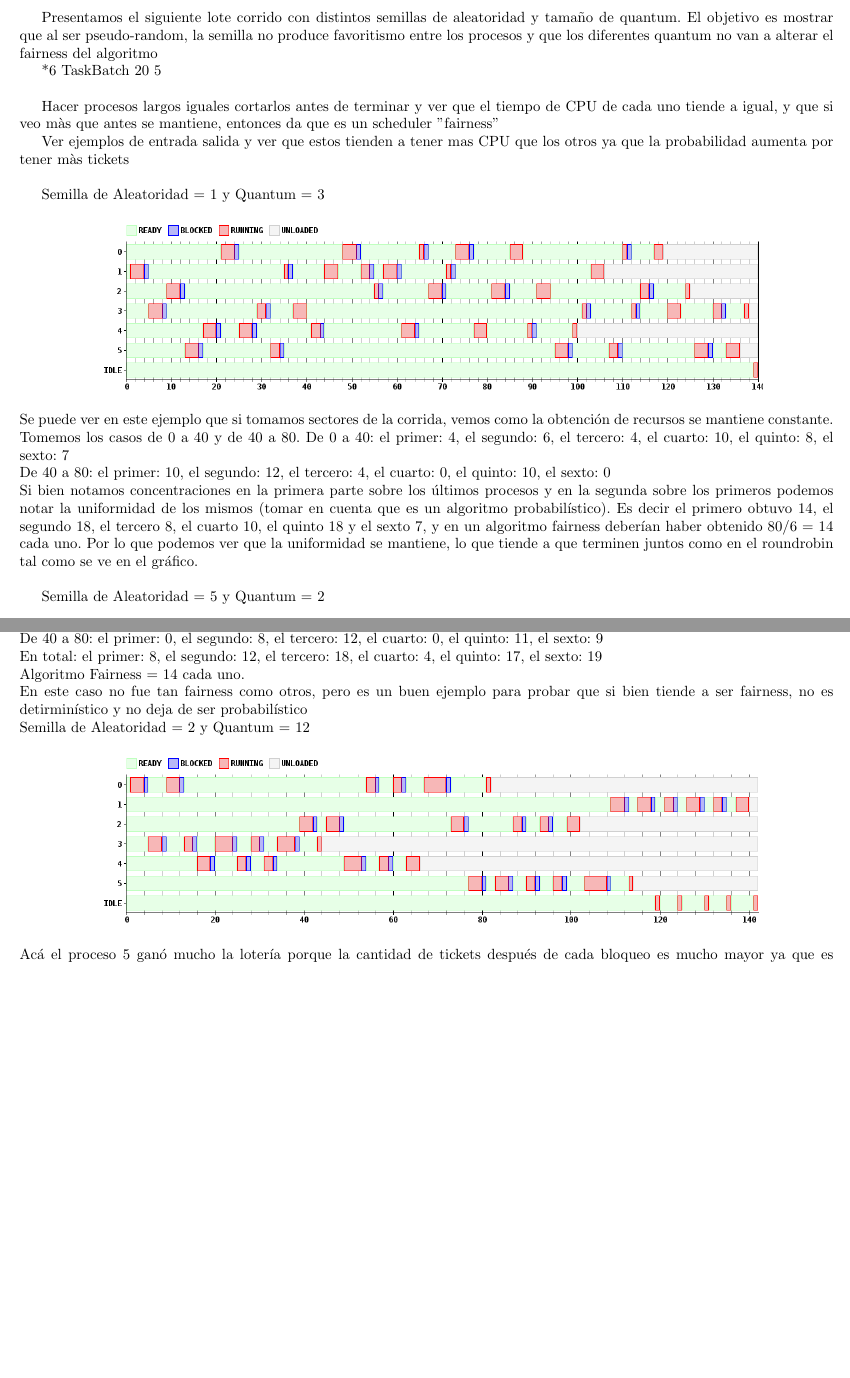
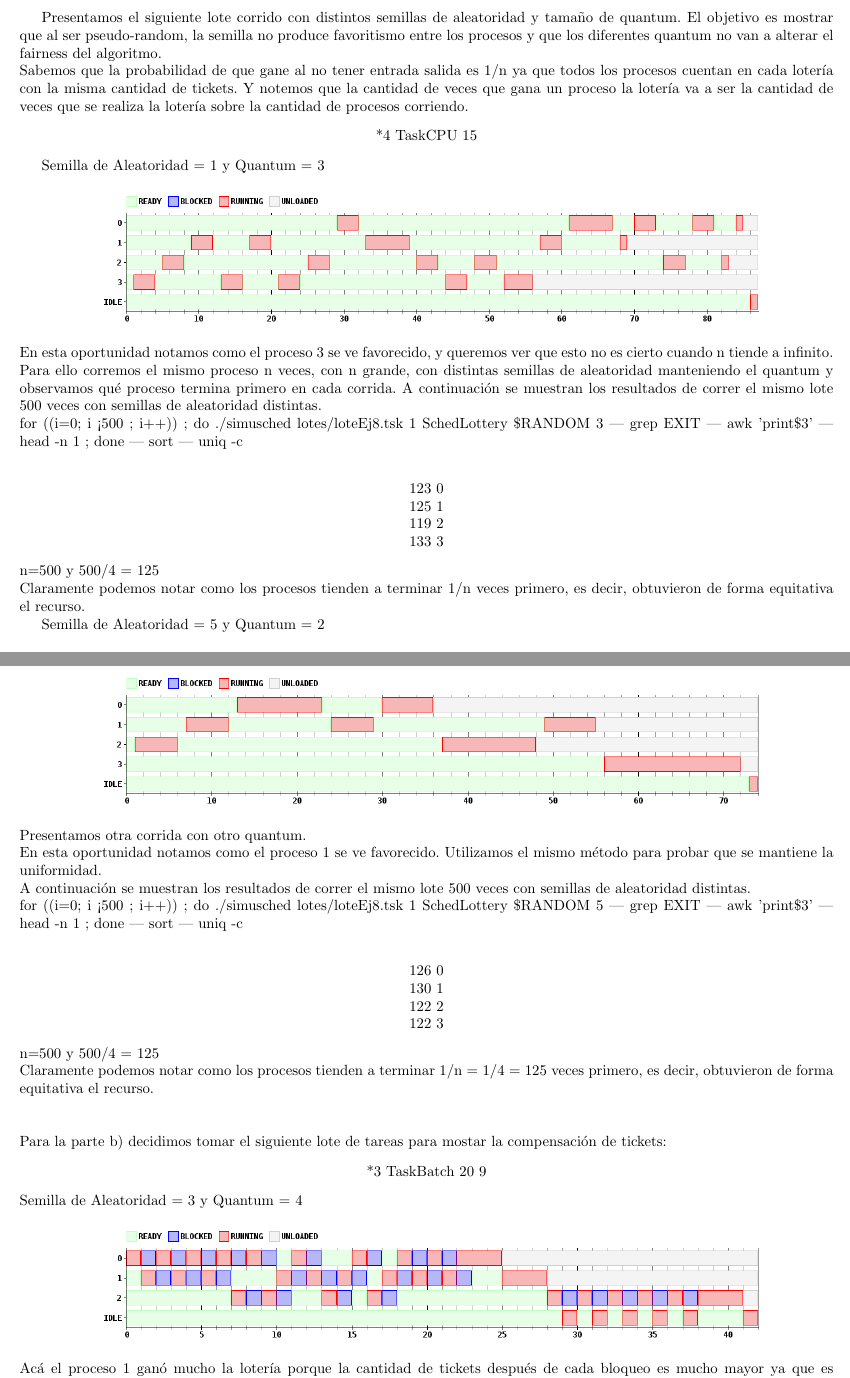
Before and after one commit to mcarreiro/martin301290-sistemasoperativos, a LaTeX document (tp1/informe/informe.tex, which reads tp1/informe/Ejercicio8.tex): two parts of pages 8 and 9 of 9, joined at a grey line, cut so that both start at the same text, the shorter picture padded with empty space. Compiled offline with pdfLaTeX; a LaTeX package or settings file that is missing is left out.

Commit message:
ej8 con lo nuevo

```diff
--- a/tp1/informe/Ejercicio8.tex
+++ b/tp1/informe/Ejercicio8.tex
@@ -1,26 +1,29 @@
 \section{Ejercicio 8}
 
 Presentamos el siguiente lote corrido con distintos semillas de aleatoridad y tamaño de quantum.
-El objetivo es mostrar que al ser pseudo-random, la semilla no produce favoritismo entre los procesos y que los diferentes quantum no van a alterar el fairness del algoritmo
-
-*6 TaskBatch 20 5 \\
-
-Hacer procesos largos iguales cortarlos antes de terminar y ver que el tiempo de CPU de cada uno tiende a igual, y que si veo màs que antes se mantiene,
-entonces da que es un scheduler "fairness"
-
-Ver ejemplos de entrada salida y ver que estos tienden a tener mas CPU que los otros ya que la probabilidad aumenta por tener màs tickets\\
+El objetivo es mostrar que al ser pseudo-random, la semilla no produce favoritismo entre los procesos y que los diferentes quantum no van a alterar el fairness del algoritmo.\\
+Sabemos que la probabilidad de que gane al no tener entrada salida es 1/n ya que todos los procesos cuentan en cada lotería con la misma cantidad de tickets.
+Y notemos que la cantidad de veces que gana un proceso la lotería va a ser la cantidad de veces que se realiza la lotería sobre la cantidad de procesos corriendo.
+\begin {center}
+*4 TaskCPU 15\\
+\end {center}
 
 Semilla de Aleatoridad = 1 y Quantum = 3
 \begin {center}
 \includegraphics[width=16cm]{../simusched/outputs/ej8/sl-ej8-1-3.png}
 \end {center}
-Se puede ver en este ejemplo que si tomamos sectores de la corrida, vemos como la obtención de recursos se mantiene constante.\\
-Tomemos los casos de 0 a 40 y de 40 a 80.
-De 0 a 40: el primer: 4, el segundo: 6, el tercero: 4, el cuarto: 10, el quinto: 8, el sexto: 7 \\
-De 40 a 80: el primer: 10, el segundo: 12, el tercero: 4, el cuarto: 0, el quinto: 10, el sexto: 0 \\
-Si bien notamos concentraciones en la primera parte sobre los últimos procesos y en la segunda sobre los primeros podemos notar la uniformidad de los mismos (tomar en cuenta que es un algoritmo probabilístico).
-Es decir el primero obtuvo 14, el segundo 18, el tercero 8, el cuarto 10, el quinto 18 y el sexto 7, y en un algoritmo fairness deberían haber obtenido 80/6 = 14 cada uno.
-Por lo que podemos ver que la uniformidad se mantiene, lo que tiende a que terminen juntos como en el roundrobin tal como se ve en el gráfico.\\
+En esta oportunidad notamos como el proceso 3 se ve favorecido, y queremos ver que esto no es cierto cuando n tiende a infinito. Para ello corremos el mismo proceso n veces, con n grande, con distintas semillas
+de aleatoridad manteniendo el quantum y observamos qué proceso termina primero en cada corrida.
+A continuación se muestran los resultados de correr el mismo lote 500 veces con semillas de aleatoridad distintas.\\
+for ((i=0; i < 500 ; i++)) ; do ./simusched lotes/loteEj8.tsk 1 SchedLottery \$RANDOM 3 | grep EXIT | awk '{print\$3}' | head -n 1 ; done | sort | uniq -c\\
+\begin {center}
+    123 0\\
+    125 1\\
+    119 2\\
+    133 3\\
+\end {center}
+n=500 y 500/4 = 125\\
+Claramente podemos notar como los procesos tienden a terminar 1/n veces primero, es decir, obtuvieron de forma equitativa el recurso.
 
 Semilla de Aleatoridad = 5 y Quantum = 2
 \begin {center}
@@ -42,10 +50,30 @@ De 0 a 40: el primer: 8, el segundo: 4, el tercero: 6, el cuarto: 4, el quinto:
-De 40 a 80: el primer: 0, el segundo: 8, el tercero: 12, el cuarto: 0, el quinto: 11, el sexto: 9 \\
-En total: el primer: 8, el segundo: 12, el tercero: 18, el cuarto: 4, el quinto: 17, el sexto: 19 \\
-Algoritmo Fairness = 14 cada uno.\\
-En este caso no fue tan fairness como otros, pero es un buen ejemplo para probar que si bien tiende a ser fairness, no es detirminístico y no deja de ser probabilístico\\
-Semilla de Aleatoridad = 2 y Quantum = 12
+Presentamos otra corrida con otro quantum.\\
+En esta oportunidad notamos como el proceso 1 se ve favorecido.
+Utilizamos el mismo método para probar que se mantiene la uniformidad.\\\
+A continuación se muestran los resultados de correr el mismo lote 500 veces con semillas de aleatoridad distintas.\\
+for ((i=0; i < 500 ; i++)) ; do ./simusched lotes/loteEj8.tsk 1 SchedLottery \$RANDOM 5 | grep EXIT | awk '{print\$3}' | head -n 1 ; done | sort | uniq -c\\
 \begin {center}
-\includegraphics[width=16cm]{../simusched/outputs/ej8/sl-ej8-2-12.png}
+    126 0\\
+    130 1\\
+    122 2\\
+    122 3\\
 \end {center}
-Acá el proceso 5 ganó mucho la lotería porque la cantidad de tickets después de cada bloqueo es mucho mayor ya que es proporcional a la cantidad de tiempo que no usás y al ser un quantum grande, aquel que se bloquea gana muchos tickets para el próximo sorteo. Aquí se puede notar como la compensación de tickets varía según si los procesos se bloquean más que otros, y si el quantum es grande dándole más posiblidad de obtener más tickets.\\
-
+n=500 y 500/4 = 125\\
+Claramente podemos notar como los procesos tienden a terminar 1/n = 1/4 = 125 veces primero, es decir, obtuvieron de forma equitativa el recurso.\\
+%Tomemos los casos de 0 a 40 y de 40 a 80.
+%De 0 a 40: el primer: 8, el segundo: 4, el tercero: 6, el cuarto: 4, el quinto: 6, el sexto: 10 \\
+%De 40 a 80: el primer: 0, el segundo: 8, el tercero: 12, el cuarto: 0, el quinto: 11, el sexto: 9 \\
+%En total: el primer: 8, el segundo: 12, el tercero: 18, el cuarto: 4, el quinto: 17, el sexto: 19 \\
+%Algoritmo Fairness = 14 cada uno.\\
+%En este caso no fue tan fairness como otros, pero es un buen ejemplo para probar que si bien tiende a ser fairness, no es detirminístico y no deja de ser probabilístico\\
+\hbox{}\\
+\hbox{}\\
+Para la parte b) decidimos tomar el siguiente lote de tareas para mostar la compensación de tickets:
+\begin {center}
+*3 TaskBatch 20 9
+\end {center}
+Semilla de Aleatoridad = 3 y Quantum = 4
+\begin {center}
+\includegraphics[width=16cm]{../simusched/outputs/ej8/sl-ej8-1-2.png}
+\end {center}
+Acá el proceso 1 ganó mucho la lotería porque la cantidad de tickets después de cada bloqueo es mucho mayor ya que es proporcional a la cantidad de tiempo que no usás y al ser un quantum grande,
```
Also changed, not shown: tp1/informe/informe.pdf, tp1/simusched/outputs/ej8/sl-ej8-1-2.png (added), tp1/simusched/outputs/ej8/sl-ej8-1-3.png, tp1/simusched/outputs/ej8/sl-ej8-1-8.png (added), tp1/simusched/outputs/ej8/sl-ej8-2-12.png, tp1/simusched/outputs/ej8/sl-ej8-3-5.png, tp1/simusched/outputs/ej8/sl-ej8-4-7.png, tp1/simusched/outputs/ej8/sl-ej8-5-2.png, tp1/informe/Ejercicio8.tex (31 more changed lines), 11 other files.
